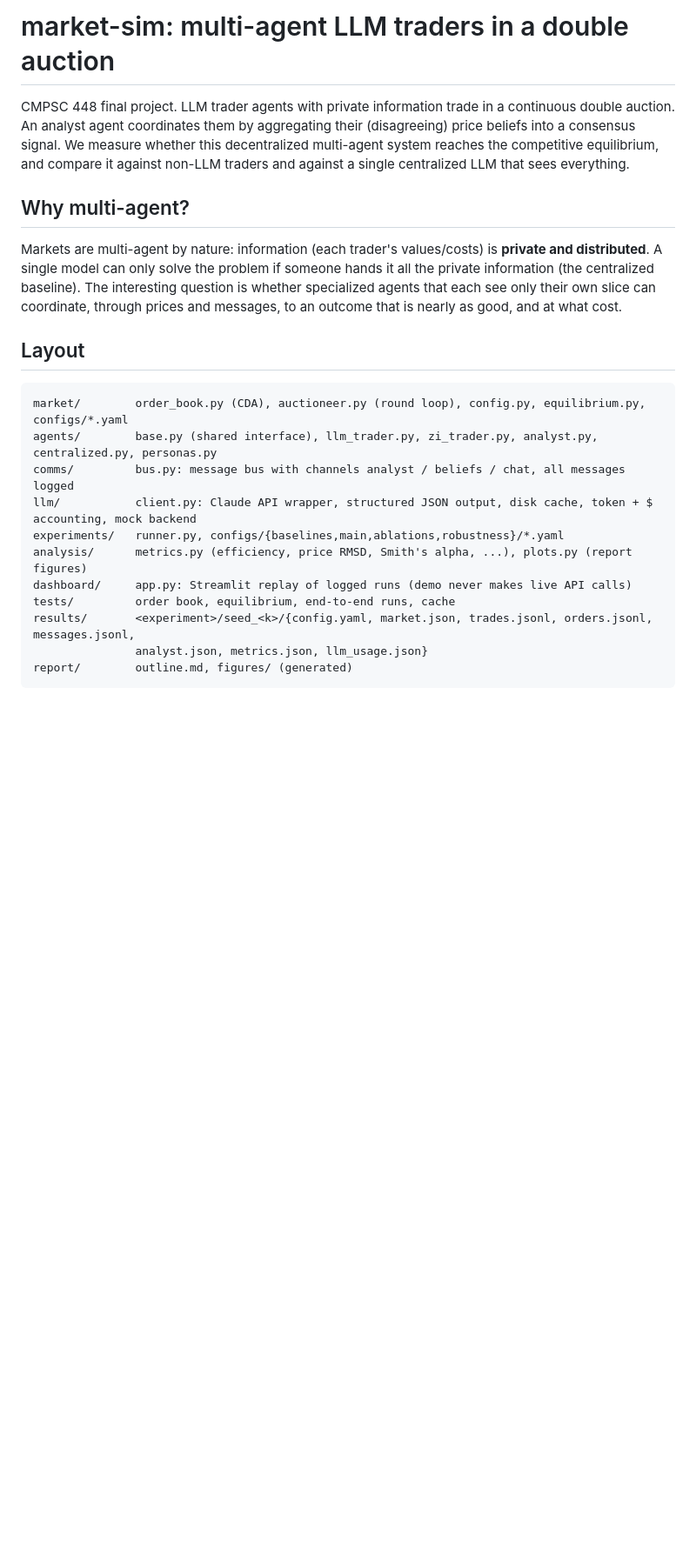
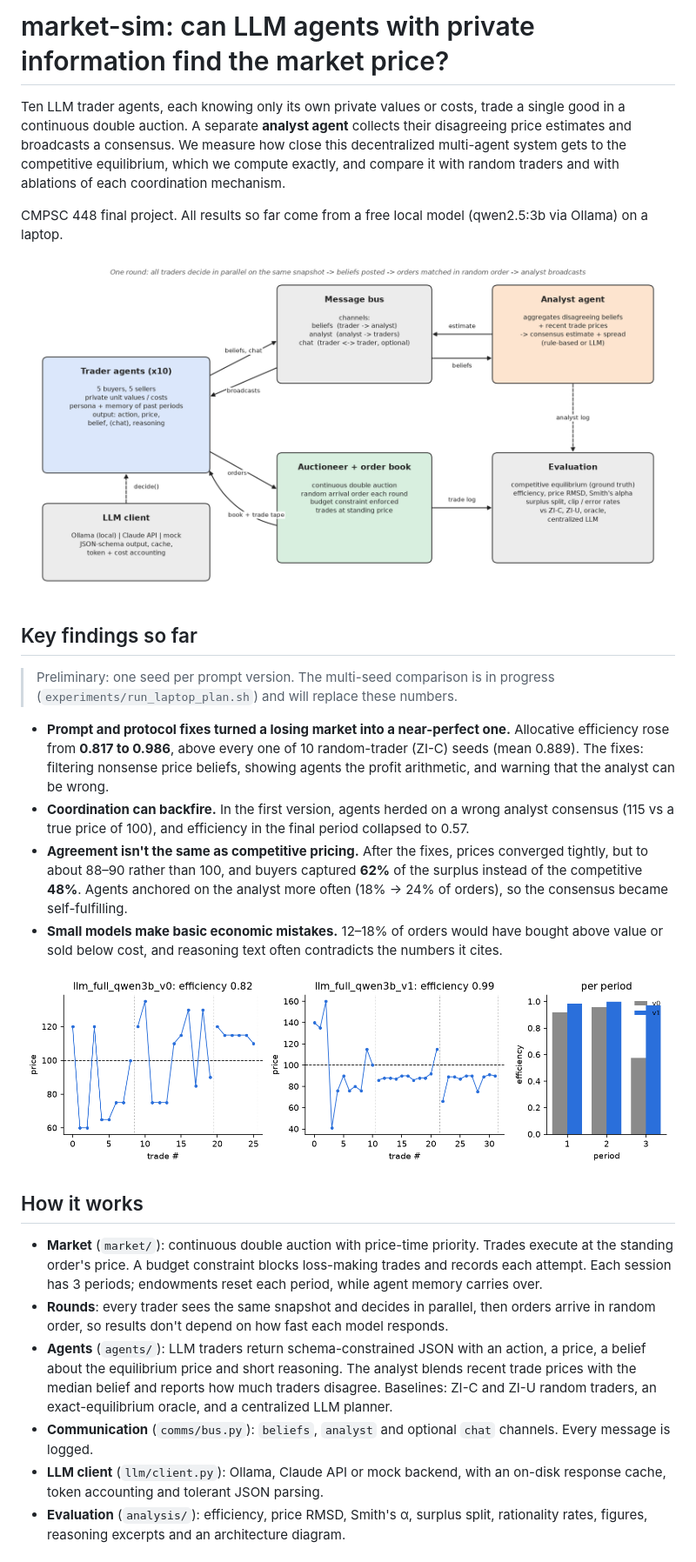
Before and after one commit to itsanushkah/market-sim, a Markdown page: README.md, the part around one of its changes. Shown at 87% size. GitHub-like rendering; pictures changed too: report/figures/architecture.png (added), report/figures/prompt_fix_before_after.png (added); blank space fills up the shorter version.

Commit message:
Rewrite README with findings, figures and quickstart

````diff
--- a/README.md
+++ b/README.md
@@ -1,26 +1,47 @@
-# market-sim: multi-agent LLM traders in a double auction
+# market-sim: can LLM agents with private information find the market price?
 
-CMPSC 448 final project. LLM trader agents with private information trade in a continuous double auction.
-An analyst agent coordinates them by aggregating their (disagreeing) price beliefs into a consensus signal.
-We measure whether this decentralized multi-agent system reaches the competitive equilibrium, and compare it
-against non-LLM traders and against a single centralized LLM that sees everything.
+Ten LLM trader agents, each knowing only its own private values or costs, trade a single good in a continuous
+double auction. A separate **analyst agent** collects their disagreeing price estimates and broadcasts a
+consensus. We measure how close this decentralized multi-agent system gets to the competitive equilibrium,
+which we compute exactly, and compare it with random traders and with ablations of each coordination mechanism.
 
-## Why multi-agent?
-Markets are multi-agent by nature: information (each trader's values/costs) is **private and distributed**.
-A single model can only solve the problem if someone hands it all the private information (the centralized
-baseline). The interesting question is whether specialized agents that each see only their own slice can
-coordinate, through prices and messages, to an outcome that is nearly as good, and at what cost.
+CMPSC 448 final project. All results so far come from a free local model (qwen2.5:3b via Ollama) on a laptop.
 
-## Layout
-```
-market/        order_book.py (CDA), auctioneer.py (round loop), config.py, equilibrium.py, configs/*.yaml
-agents/        base.py (shared interface), llm_trader.py, zi_trader.py, analyst.py, centralized.py, personas.py
-comms/         bus.py: message bus with channels analyst / beliefs / chat, all messages logged
-llm/           client.py: Claude API wrapper, structured JSON output, disk cache, token + $ accounting, mock backend
-experiments/   runner.py, configs/{baselines,main,ablations,robustness}/*.yaml
-analysis/      metrics.py (efficiency, price RMSD, Smith's alpha, ...), plots.py (report figures)
-dashboard/     app.py: Streamlit replay of logged runs (demo never makes live API calls)
-tests/         order book, equilibrium, end-to-end runs, cache
-results/       <experiment>/seed_<k>/{config.yaml, market.json, trades.jsonl, orders.jsonl, messages.jsonl,
-               analyst.json, metrics.json, llm_usage.json}
-report/        outline.md, figures/ (generated)
+![System architecture](report/figures/architecture.png)
+
+## Key findings so far
+
+> Preliminary: one seed per prompt version. The multi-seed comparison is in progress
+> (`experiments/run_laptop_plan.sh`) and will replace these numbers.
+
+- **Prompt and protocol fixes turned a losing market into a near-perfect one.** Allocative efficiency rose
+  from **0.817 to 0.986**, above every one of 10 random-trader (ZI-C) seeds (mean 0.889). The fixes: filtering
+  nonsense price beliefs, showing agents the profit arithmetic, and warning that the analyst can be wrong.
+- **Coordination can backfire.** In the first version, agents herded on a wrong analyst consensus (115 vs a
+  true price of 100), and efficiency in the final period collapsed to 0.57.
+- **Agreement isn't the same as competitive pricing.** After the fixes, prices converged tightly, but to about
+  88–90 rather than 100, and buyers captured **62%** of the surplus instead of the competitive **48%**. Agents
+  anchored on the analyst more often (18% → 24% of orders), so the consensus became self-fulfilling.
+- **Small models make basic economic mistakes.** 12–18% of orders would have bought above value or sold below
+  cost, and reasoning text often contradicts the numbers it cites.
+
+![Before and after the prompt fixes](report/figures/prompt_fix_before_after.png)
+
+## How it works
+
+- **Market** (`market/`): continuous double auction with price-time priority. Trades execute at the standing
+  order's price. A budget constraint blocks loss-making trades and records each attempt. Each session has 3
+  periods; endowments reset each period, while agent memory carries over.
+- **Rounds**: every trader sees the same snapshot and decides in parallel, then orders arrive in random order,
+  so results don't depend on how fast each model responds.
+- **Agents** (`agents/`): LLM traders return schema-constrained JSON with an action, a price, a belief about
+  the equilibrium price and short reasoning. The analyst blends recent trade prices with the median belief and
+  reports how much traders disagree. Baselines: ZI-C and ZI-U random traders, an exact-equilibrium oracle, and a
+  centralized LLM planner.
+- **Communication** (`comms/bus.py`): `beliefs`, `analyst` and optional `chat` channels. Every message is
+  logged.
+- **LLM client** (`llm/client.py`): Ollama, Claude API or mock backend, with an on-disk response cache,
+  token accounting and tolerant JSON parsing.
+- **Evaluation** (`analysis/`): efficiency, price RMSD, Smith's α, surplus split, rationality rates, figures,
+  reasoning excerpts and an architecture diagram.
+
````
Also changed, not shown: other parts of README.md (+56 -44 lines), report/figures/efficiency_by_period.png (added), report/figures/surplus_split.png (added), 1 other file.
